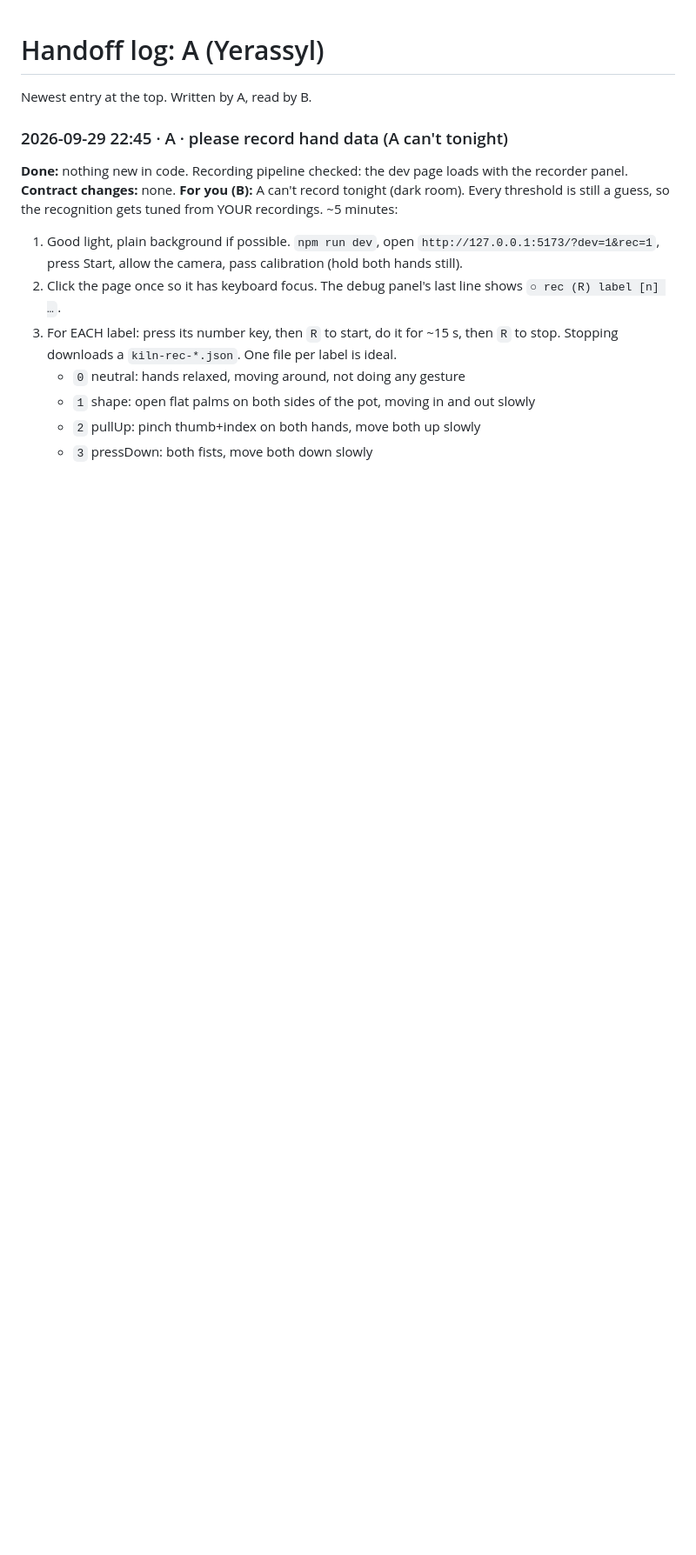
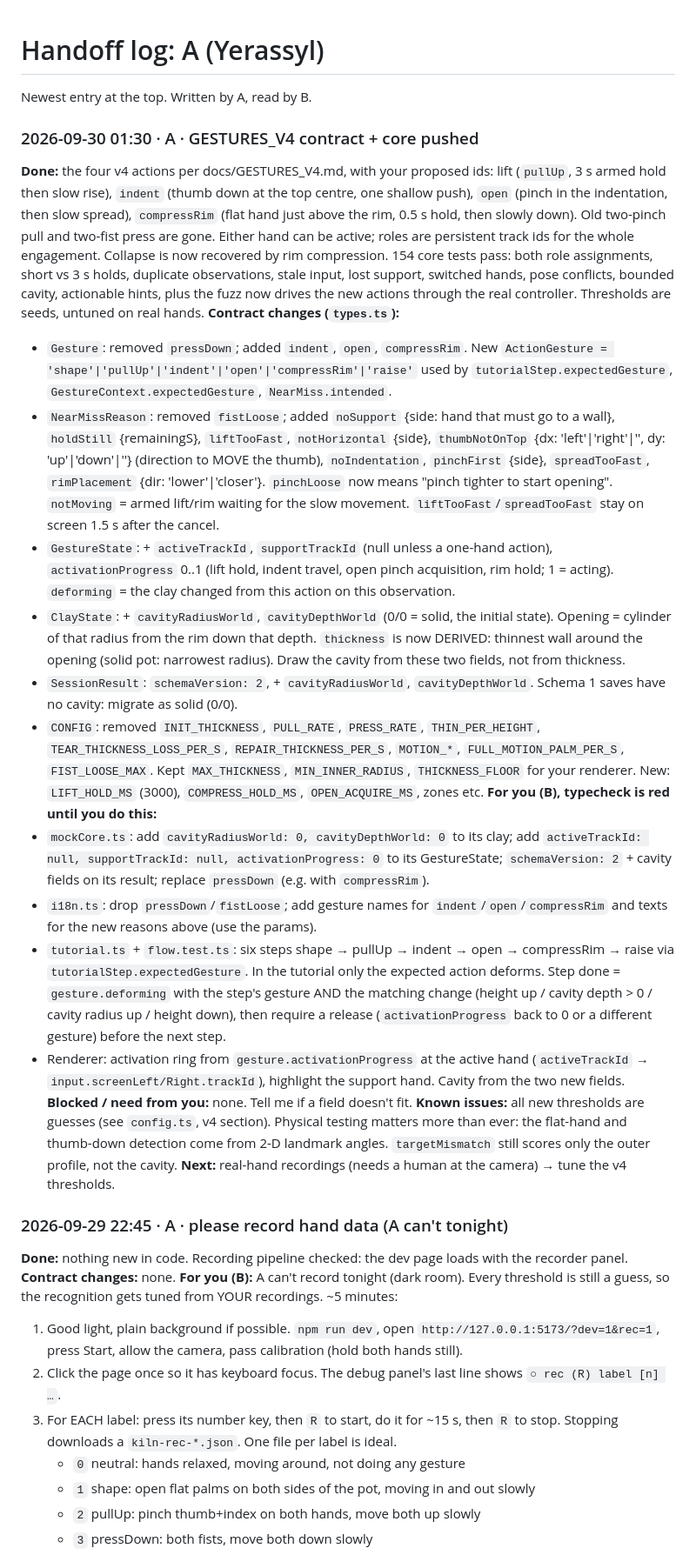
Before and after one commit to yetolegen/kiln, a Markdown page: docs/handoff/A.md, the part around the change. Shown at 87% size. GitHub-like rendering; blank space fills up the shorter version.

Commit message:
handoff: v4 contract + core

```diff
--- a/docs/handoff/A.md
+++ b/docs/handoff/A.md
@@ -1,6 +1,24 @@
 # Handoff log: A (Yerassyl)
 
 Newest entry at the top. Written by A, read by B.
+
+### 2026-09-30 01:30 · A · GESTURES_V4 contract + core pushed
+**Done:** the four v4 actions per docs/GESTURES_V4.md, with your proposed ids: lift (`pullUp`, 3 s armed hold then slow rise), `indent` (thumb down at the top centre, one shallow push), `open` (pinch in the indentation, then slow spread), `compressRim` (flat hand just above the rim, 0.5 s hold, then slowly down). Old two-pinch pull and two-fist press are gone. Either hand can be active; roles are persistent track ids for the whole engagement. Collapse is now recovered by rim compression. 154 core tests pass: both role assignments, short vs 3 s holds, duplicate observations, stale input, lost support, switched hands, pose conflicts, bounded cavity, actionable hints, plus the fuzz now drives the new actions through the real controller. Thresholds are seeds, untuned on real hands.
+**Contract changes (`types.ts`):**
+- `Gesture`: removed `pressDown`; added `indent`, `open`, `compressRim`. New `ActionGesture = 'shape'|'pullUp'|'indent'|'open'|'compressRim'|'raise'` used by `tutorialStep.expectedGesture`, `GestureContext.expectedGesture`, `NearMiss.intended`.
+- `NearMissReason`: removed `fistLoose`; added `noSupport` {side: hand that must go to a wall}, `holdStill` {remainingS}, `liftTooFast`, `notHorizontal` {side}, `thumbNotOnTop` {dx: 'left'|'right'|'', dy: 'up'|'down'|''} (direction to MOVE the thumb), `noIndentation`, `pinchFirst` {side}, `spreadTooFast`, `rimPlacement` {dir: 'lower'|'closer'}. `pinchLoose` now means "pinch tighter to start opening". `notMoving` = armed lift/rim waiting for the slow movement. `liftTooFast`/`spreadTooFast` stay on screen 1.5 s after the cancel.
+- `GestureState`: + `activeTrackId`, `supportTrackId` (null unless a one-hand action), `activationProgress` 0..1 (lift hold, indent travel, open pinch acquisition, rim hold; 1 = acting). `deforming` = the clay changed from this action on this observation.
+- `ClayState`: + `cavityRadiusWorld`, `cavityDepthWorld` (0/0 = solid, the initial state). Opening = cylinder of that radius from the rim down that depth. `thickness` is now DERIVED: thinnest wall around the opening (solid pot: narrowest radius). Draw the cavity from these two fields, not from thickness.
+- `SessionResult`: `schemaVersion: 2`, + `cavityRadiusWorld`, `cavityDepthWorld`. Schema 1 saves have no cavity: migrate as solid (0/0).
+- `CONFIG`: removed `INIT_THICKNESS`, `PULL_RATE`, `PRESS_RATE`, `THIN_PER_HEIGHT`, `TEAR_THICKNESS_LOSS_PER_S`, `REPAIR_THICKNESS_PER_S`, `MOTION_*`, `FULL_MOTION_PALM_PER_S`, `FIST_LOOSE_MAX`. Kept `MAX_THICKNESS`, `MIN_INNER_RADIUS`, `THICKNESS_FLOOR` for your renderer. New: `LIFT_HOLD_MS` (3000), `COMPRESS_HOLD_MS`, `OPEN_ACQUIRE_MS`, zones etc.
+**For you (B), typecheck is red until you do this:**
+- `mockCore.ts`: add `cavityRadiusWorld: 0, cavityDepthWorld: 0` to its clay; add `activeTrackId: null, supportTrackId: null, activationProgress: 0` to its GestureState; `schemaVersion: 2` + cavity fields on its result; replace `pressDown` (e.g. with `compressRim`).
+- `i18n.ts`: drop `pressDown`/`fistLoose`; add gesture names for `indent`/`open`/`compressRim` and texts for the new reasons above (use the params).
+- `tutorial.ts` + `flow.test.ts`: six steps shape → pullUp → indent → open → compressRim → raise via `tutorialStep.expectedGesture`. In the tutorial only the expected action deforms. Step done = `gesture.deforming` with the step's gesture AND the matching change (height up / cavity depth > 0 / cavity radius up / height down), then require a release (`activationProgress` back to 0 or a different gesture) before the next step.
+- Renderer: activation ring from `gesture.activationProgress` at the active hand (`activeTrackId` → `input.screenLeft/Right.trackId`), highlight the support hand. Cavity from the two new fields.
+**Blocked / need from you:** none. Tell me if a field doesn't fit.
+**Known issues:** all new thresholds are guesses (see `config.ts`, v4 section). Physical testing matters more than ever: the flat-hand and thumb-down detection come from 2-D landmark angles. `targetMismatch` still scores only the outer profile, not the cavity.
+**Next:** real-hand recordings (needs a human at the camera) → tune the v4 thresholds.
 
 ### 2026-09-29 22:45 · A · please record hand data (A can't tonight)
 **Done:** nothing new in code. Recording pipeline checked: the dev page loads with the recorder panel.
```
